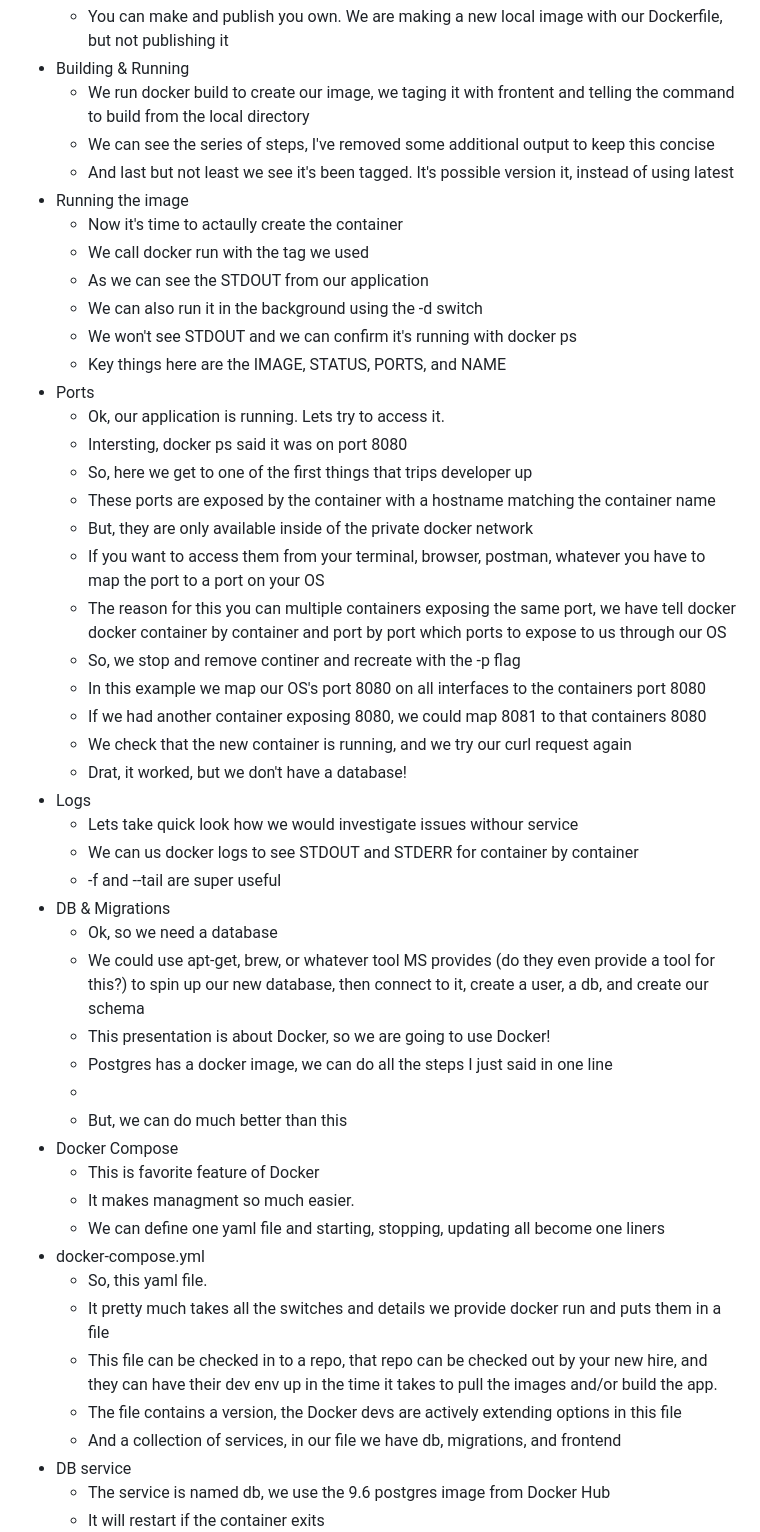
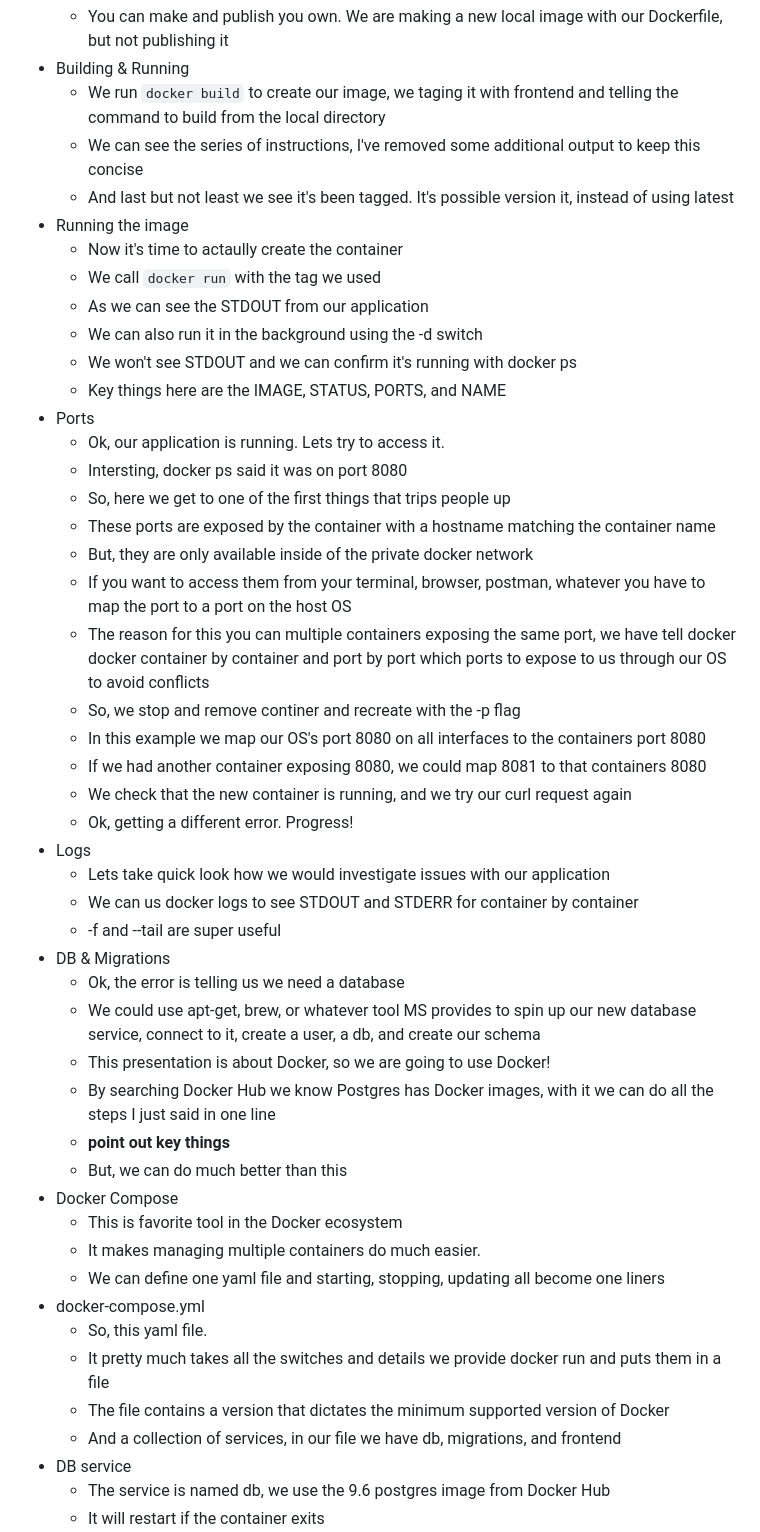
Before and after one commit to ryanrolds/presentations, a Markdown page: notes.md, the part around the change printed below. GitHub-like rendering.

```diff
--- a/notes.md
+++ b/notes.md
@@ -61,11 +65,11 @@
   * You can make and publish you own. We are making a new local image with our Dockerfile, but not publishing it
 * Building & Running
-  * We run docker build to create our image, we taging it with frontent and telling the command to build from the local directory
-  * We can see the series of steps, I've removed some additional output to keep this concise
+  * We run `docker build` to create our image, we taging it with frontend and telling the command to build from the local directory
+  * We can see the series of instructions, I've removed some additional output to keep this concise
   * And last but not least we see it's been tagged. It's possible version it, instead of using latest
 * Running the image
   * Now it's time to actaully create the container
-  * We call docker run with the tag we used
+  * We call `docker run` with the tag we used
   * As we can see the STDOUT from our application
   * We can also run it in the background using the -d switch
   * We won't see STDOUT and we can confirm it's running with docker ps
@@ -73,36 +77,35 @@
 * Ports
   * Ok, our application is running. Lets try to access it.
   * Intersting, docker ps said it was on port 8080
-  * So, here we get to one of the first things that trips developer up
+  * So, here we get to one of the first things that trips people up
   * These ports are exposed by the container with a hostname matching the container name
   * But, they are only available inside of the private docker network
-  * If you want to access them from your terminal, browser, postman, whatever you have to map the port to a port on your OS
-  * The reason for this you can multiple containers exposing the same port, we have tell docker docker container by container and port by port which ports to expose to us through our OS
+  * If you want to access them from your terminal, browser, postman, whatever you have to map the port to a port on the host OS
+  * The reason for this you can multiple containers exposing the same port, we have tell docker docker container by container and port by port which ports to expose to us through our OS to avoid conflicts
   * So, we stop and remove continer and recreate with the -p flag
   * In this example we map our OS's port 8080 on all interfaces to the containers port 8080
   * If we had another container exposing 8080, we could map 8081 to that containers 8080
   * We check that the new container is running, and we try our curl request again
-  * Drat, it worked, but we don't have a database!
+  * Ok, getting a different error. Progress!
 * Logs
-  * Lets take quick look how we would investigate issues withour service
+  * Lets take quick look how we would investigate issues with our application
   * We can us docker logs to see STDOUT and STDERR for container by container
   * -f and --tail are super useful
 * DB & Migrations
-  * Ok, so we need a database
-  * We could use apt-get, brew, or whatever tool MS provides (do they even provide a tool for this?) to spin up our new database, then connect to it, create a user, a db, and create our schema
+  * Ok, the error is telling us we need a database
+  * We could use apt-get, brew, or whatever tool MS provides to spin up our new database service, connect to it, create a user, a db, and create our schema
   * This presentation is about Docker, so we are going to use Docker!
-  * Postgres has a docker image, we can do all the steps I just said in one line
-  * <point out key things>
+  * By searching Docker Hub we know Postgres has Docker images, with it we can do all the steps I just said in one line
+  * __point out key things__
   * But, we can do much better than this
 * Docker Compose
-  * This is favorite feature of Docker
-  * It makes managment so much easier.
+  * This is favorite tool in the Docker ecosystem
+  * It makes managing multiple containers do much easier.
   * We can define one yaml file and starting, stopping, updating all become one liners
 * docker-compose.yml
   * So, this yaml file.
   * It pretty much takes all the switches and details we provide docker run and puts them in a file
-  * This file can be checked in to a repo, that repo can be checked out by your new hire, and they can have their dev env up in the time it takes to pull the images and/or build the app.
-  * The file contains a version, the Docker devs are actively extending options in this file
+  * The file contains a version that dictates the minimum supported version of Docker
   * And a collection of services, in our file we have db, migrations, and frontend
 * DB service
   * The service is named db, we use the 9.6 postgres image from Docker Hub
```
Also changed, not shown: other parts of notes.md (+31 -27 lines), presentation.md (+10 -2 lines), images/vms_containers.png (added), 2 other files.
